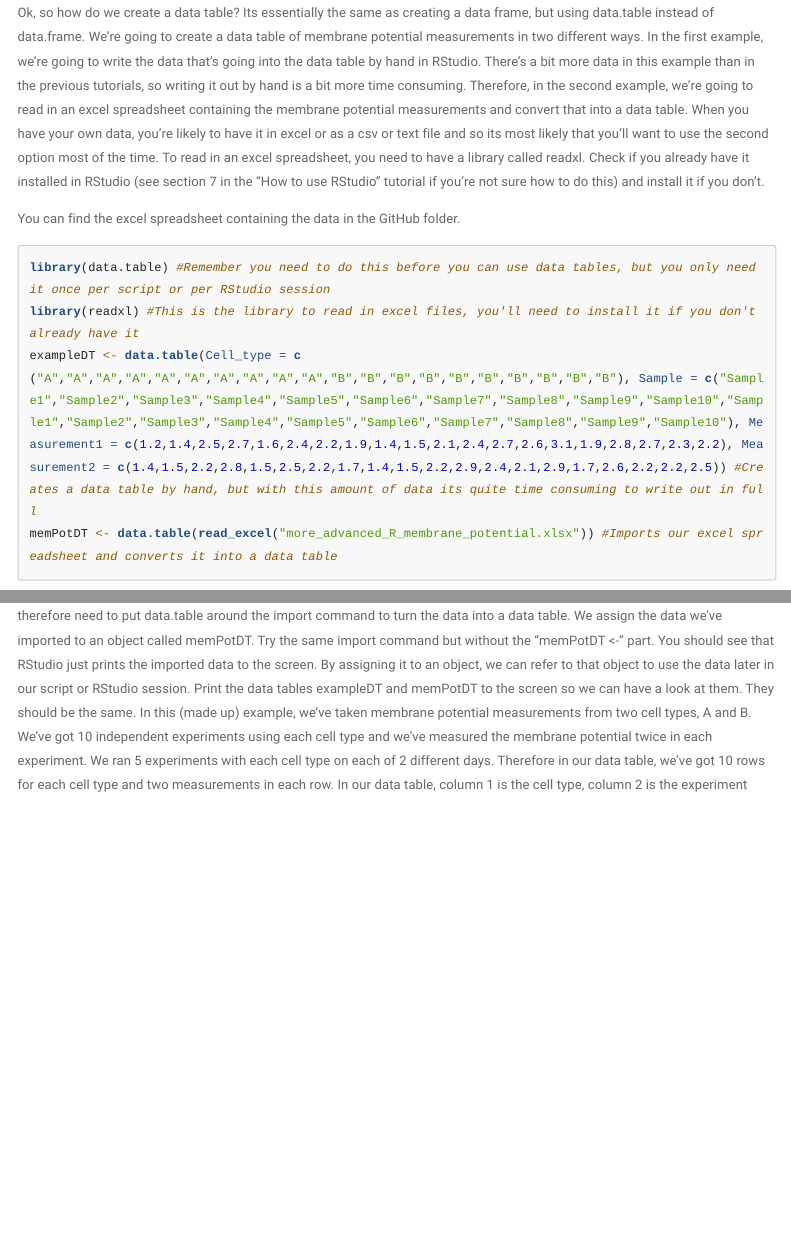
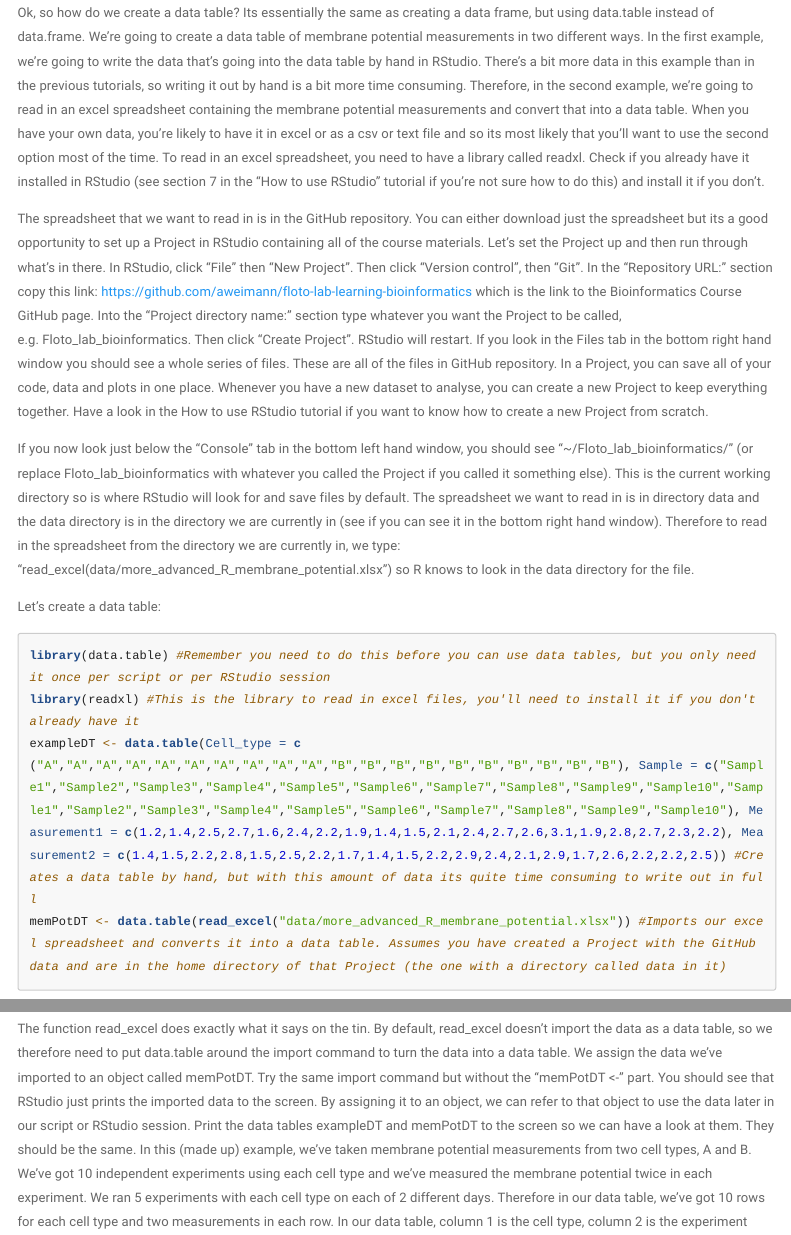
Before and after one commit to aweimann/floto-lab-learning-bioinformatics, an R Markdown document (more.advanced.R.Rmd): the page in a window 1100 px wide, from 1350 px down, and a second part further down, joined at a grey line. Rendered offline with R 4.5, knitr and Pandoc, with nearby package versions; menus at the side of the page are left out; long lines of code are wrapped.

Commit message:
Updated more advanced R tutorial to include setting up a Project linking to GitHub

````diff
--- a/more.advanced.R.Rmd
+++ b/more.advanced.R.Rmd
@@ -56,14 +56,18 @@ Whenever you want to use data tables, you'll need to load the data tables librar
 
 Ok, so how do we create a data table? Its essentially the same as creating a data frame, but using data.table instead of data.frame. We're going to create a data table of membrane potential measurements in two different ways. In the first example, we're going to write the data that's going into the data table by hand in RStudio. There's a bit more data in this example than in the previous tutorials, so writing it out by hand is a bit more time consuming. Therefore, in the second example, we're going to read in an excel spreadsheet containing the membrane potential measurements and convert that into a data table. When you have your own data, you're likely to have it in excel or as a csv or text file and so its most likely that you'll want to use the second option most of the time. To read in an excel spreadsheet, you need to have a library called readxl. Check if you already have it installed in RStudio (see section 7 in the "How to use RStudio" tutorial if you're not sure how to do this) and install it if you don't.
 
-You can find the excel spreadsheet containing the data in the GitHub folder.
+The spreadsheet that we want to read in is in the GitHub repository. You can either download just the spreadsheet but its a good opportunity to set up a Project in RStudio containing all of the course materials. Let's set the Project up and then run through what's in there. In RStudio, click "File" then "New Project". Then click "Version control", then "Git". In the "Repository URL:" section copy this link: https://github.com/aweimann/floto-lab-learning-bioinformatics which is the link to the Bioinformatics Course GitHub page. Into the "Project directory name:" section type whatever you want the Project to be called, e.g. Floto_lab_bioinformatics. Then click "Create Project". RStudio will restart. If you look in the Files tab in the bottom right hand window you should see a whole series of files. These are all of the files in GitHub repository. In a Project, you can save all of your code, data and plots in one place. Whenever you have a new dataset to analyse, you can create a new Project to keep everything together. Have a look in the How to use RStudio tutorial if you want to know how to create a new Project from scratch.
+
+If you now look just below the "Console" tab in the bottom left hand window, you should see "~/Floto_lab_bioinformatics/" (or replace Floto_lab_bioinformatics with whatever you called the Project if you called it something else). This is the current working directory so is where RStudio will look for and save files by default. The spreadsheet we want to read in is in directory data and the data directory is in the directory we are currently in (see if you can see it in the bottom right hand window). Therefore to read in the spreadsheet from the directory we are currently in, we type: "read_excel(data/more_advanced_R_membrane_potential.xlsx") so R knows to look in the data directory for the file.
+
+Let's create a data table:
 
 ```{r eval = FALSE}
 
 library(data.table) #Remember you need to do this before you can use data tables, but you only need it once per script or per RStudio session
 library(readxl) #This is the library to read in excel files, you'll need to install it if you don't already have it
 exampleDT <- data.table(Cell_type = c("A","A","A","A","A","A","A","A","A","A","B","B","B","B","B","B","B","B","B","B"), Sample = c("Sample1","Sample2","Sample3","Sample4","Sample5","Sample6","Sample7","Sample8","Sample9","Sample10","Sample1","Sample2","Sample3","Sample4","Sample5","Sample6","Sample7","Sample8","Sample9","Sample10"), Measurement1 = c(1.2,1.4,2.5,2.7,1.6,2.4,2.2,1.9,1.4,1.5,2.1,2.4,2.7,2.6,3.1,1.9,2.8,2.7,2.3,2.2), Measurement2 = c(1.4,1.5,2.2,2.8,1.5,2.5,2.2,1.7,1.4,1.5,2.2,2.9,2.4,2.1,2.9,1.7,2.6,2.2,2.2,2.5)) #Creates a data table by hand, but with this amount of data its quite time consuming to write out in full
-memPotDT <- data.table(read_excel("more_advanced_R_membrane_potential.xlsx")) #Imports our excel spreadsheet and converts it into a data table
+memPotDT <- data.table(read_excel("data/more_advanced_R_membrane_potential.xlsx")) #Imports our excel spreadsheet and converts it into a data table. Assumes you have created a Project with the GitHub data and are in the home directory of that Project (the one with a directory called data in it)
 
 ```
 
````
